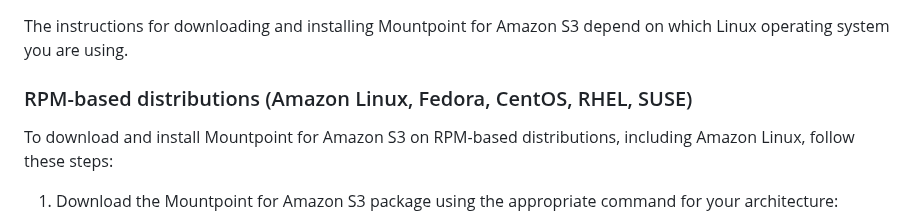
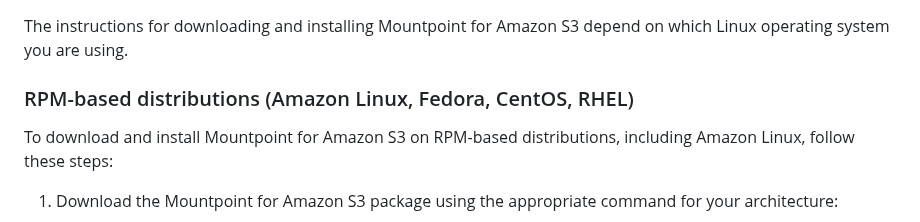
Before and after one commit to awslabs/mountpoint-s3, a Markdown page: doc/INSTALL.md, the part around the change. GitHub-like rendering.

Commit message:
Small docs fixes (#464)
Signed-off-by: James Bornholt <bornholt@amazon.com>

```diff
--- a/doc/INSTALL.md
+++ b/doc/INSTALL.md
@@ -9,7 +9,7 @@ Mountpoint for Amazon S3 is only available for Linux operating systems.
 
 The instructions for downloading and installing Mountpoint for Amazon S3 depend on which Linux operating system you are using.
 
-### RPM-based distributions (Amazon Linux, Fedora, CentOS, RHEL, SUSE)
+### RPM-based distributions (Amazon Linux, Fedora, CentOS, RHEL)
 
 To download and install Mountpoint for Amazon S3 on RPM-based distributions, including Amazon Linux, follow these steps:
 
```
Also changed, not shown: docker/README.md (+1 -1 lines).
